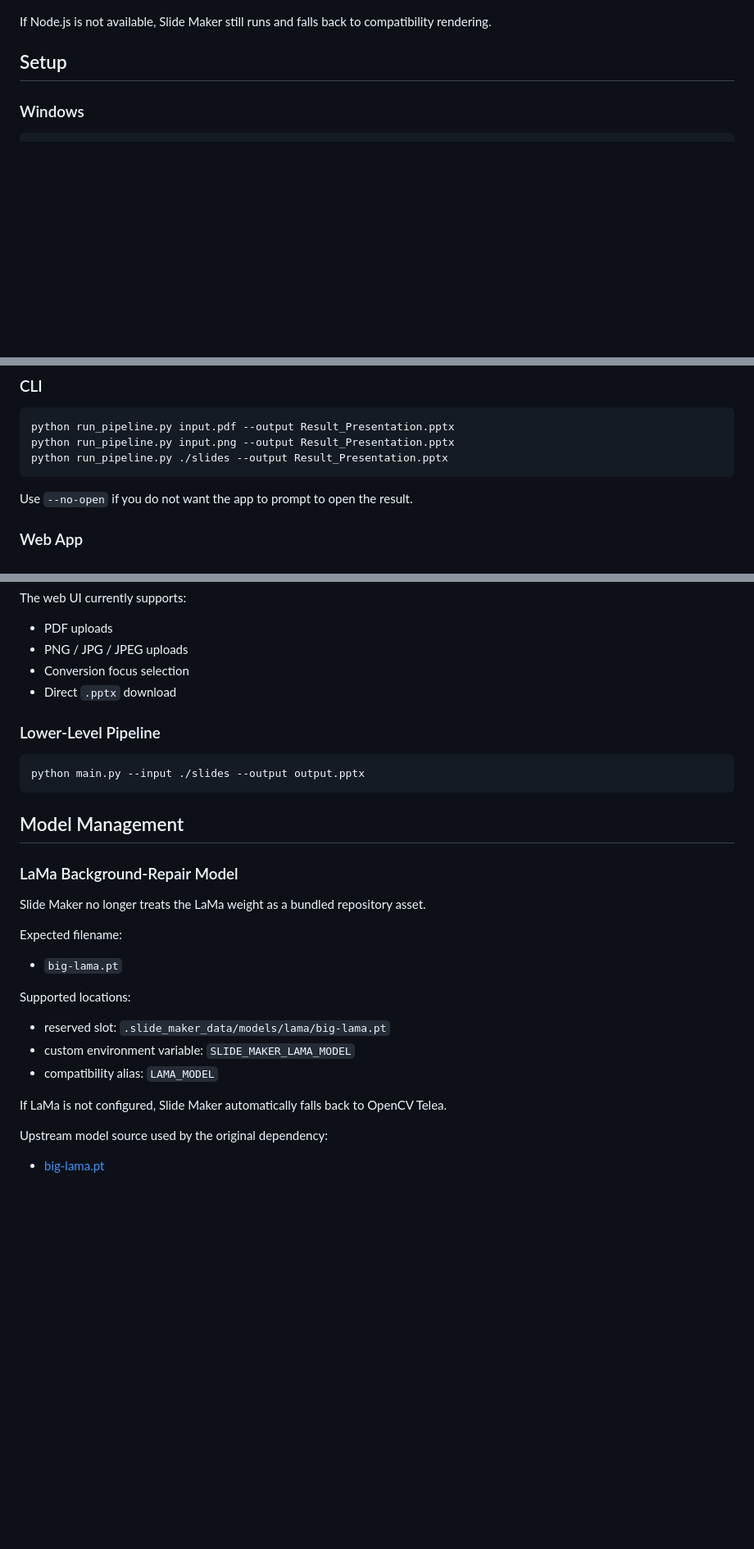
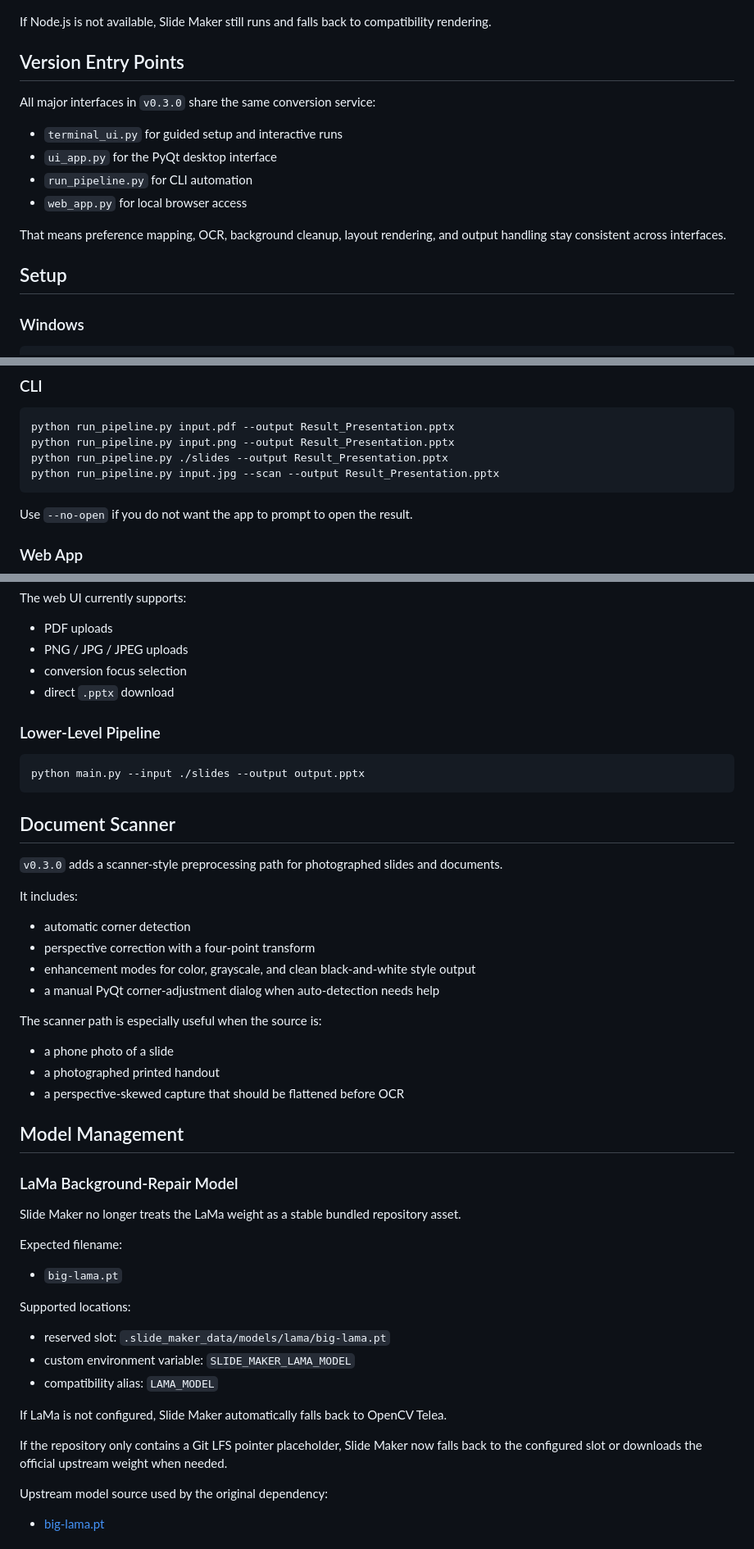
Before and after one commit to hamiltonxu650-lang/Slide-Maker, a Markdown page: README.md, 3 parts joined by grey strips. Shown at 82% size. GitHub-like rendering; blank space fills up the shorter version.

````diff
--- a/README.md
+++ b/README.md
@@ -51,5 +69,16 @@ The current pipeline is:
 
 If Node.js is not available, Slide Maker still runs and falls back to compatibility rendering.
+
+## Version Entry Points
+
+All major interfaces in `v0.3.0` share the same conversion service:
+
+- `terminal_ui.py` for guided setup and interactive runs
+- `ui_app.py` for the PyQt desktop interface
+- `run_pipeline.py` for CLI automation
+- `web_app.py` for local browser access
+
+That means preference mapping, OCR, background cleanup, layout rendering, and output handling stay consistent across interfaces.
 
 ## Setup
 
@@ -112,6 +141,7 @@ python ui_app.py --demo
 python run_pipeline.py input.pdf --output Result_Presentation.pptx
 python run_pipeline.py input.png --output Result_Presentation.pptx
 python run_pipeline.py ./slides --output Result_Presentation.pptx
+python run_pipeline.py input.jpg --scan --output Result_Presentation.pptx
 ```
 
 Use `--no-open` if you do not want the app to prompt to open the result.
@@ -138,8 +168,8 @@ The web UI currently supports:
 
 - PDF uploads
 - PNG / JPG / JPEG uploads
-- Conversion focus selection
-- Direct `.pptx` download
+- conversion focus selection
+- direct `.pptx` download
 
 ### Lower-Level Pipeline
 
@@ -147,11 +177,28 @@ The web UI currently supports:
 python main.py --input ./slides --output output.pptx
 ```
 
+## Document Scanner
+
+`v0.3.0` adds a scanner-style preprocessing path for photographed slides and documents.
+
+It includes:
+
+- automatic corner detection
+- perspective correction with a four-point transform
+- enhancement modes for color, grayscale, and clean black-and-white style output
+- a manual PyQt corner-adjustment dialog when auto-detection needs help
+
+The scanner path is especially useful when the source is:
+
+- a phone photo of a slide
+- a photographed printed handout
+- a perspective-skewed capture that should be flattened before OCR
+
 ## Model Management
 
 ### LaMa Background-Repair Model
 
-Slide Maker no longer treats the LaMa weight as a bundled repository asset.
+Slide Maker no longer treats the LaMa weight as a stable bundled repository asset.
 
 Expected filename:
 
@@ -164,6 +211,8 @@ Supported locations:
 - compatibility alias: `LAMA_MODEL`
 
 If LaMa is not configured, Slide Maker automatically falls back to OpenCV Telea.
+
+If the repository only contains a Git LFS pointer placeholder, Slide Maker now falls back to the configured slot or downloads the official upstream weight when needed.
 
 Upstream model source used by the original dependency:
 
````
Also changed, not shown: other parts of README.md (+42 -15 lines), README.zh-CN.md (+71 -13 lines).
